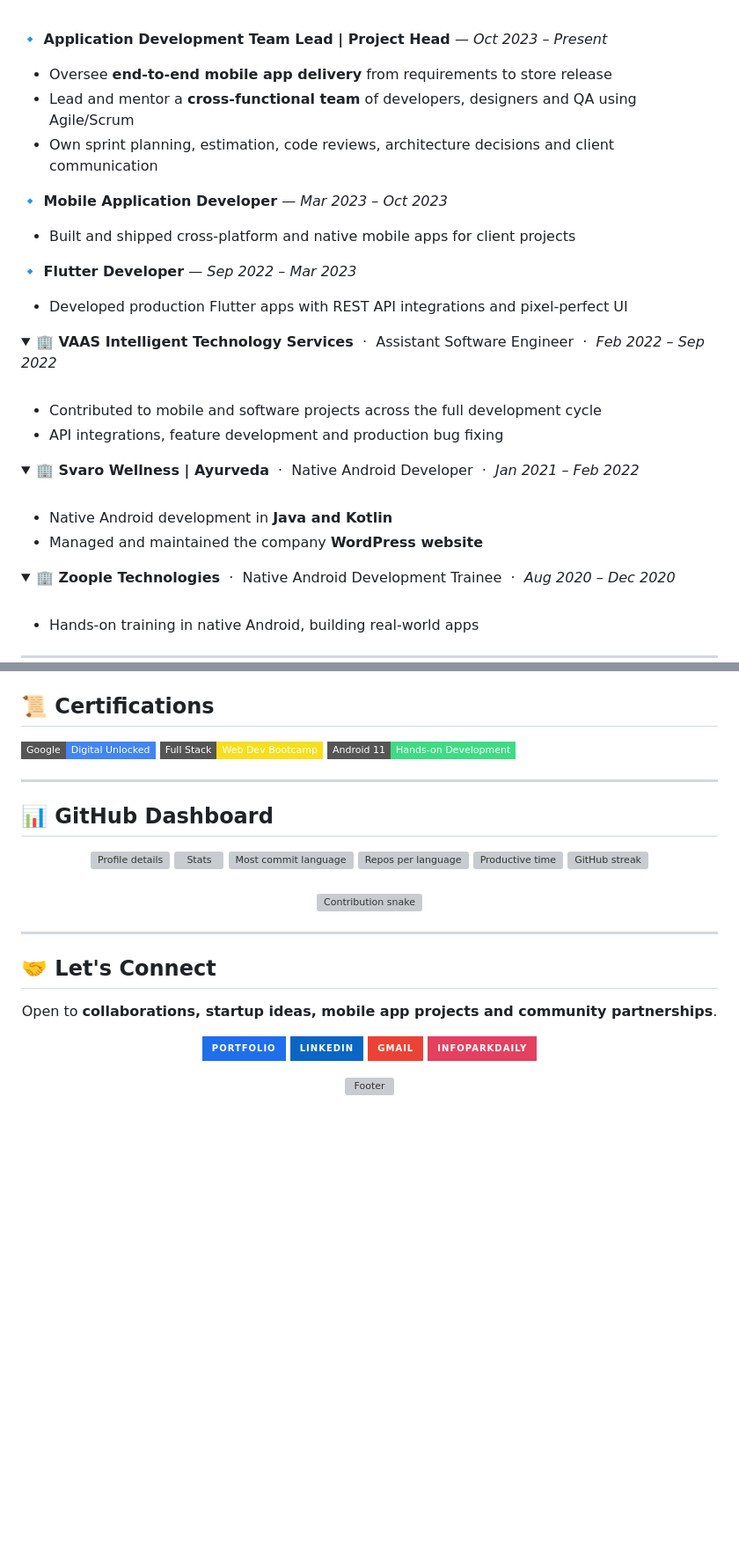
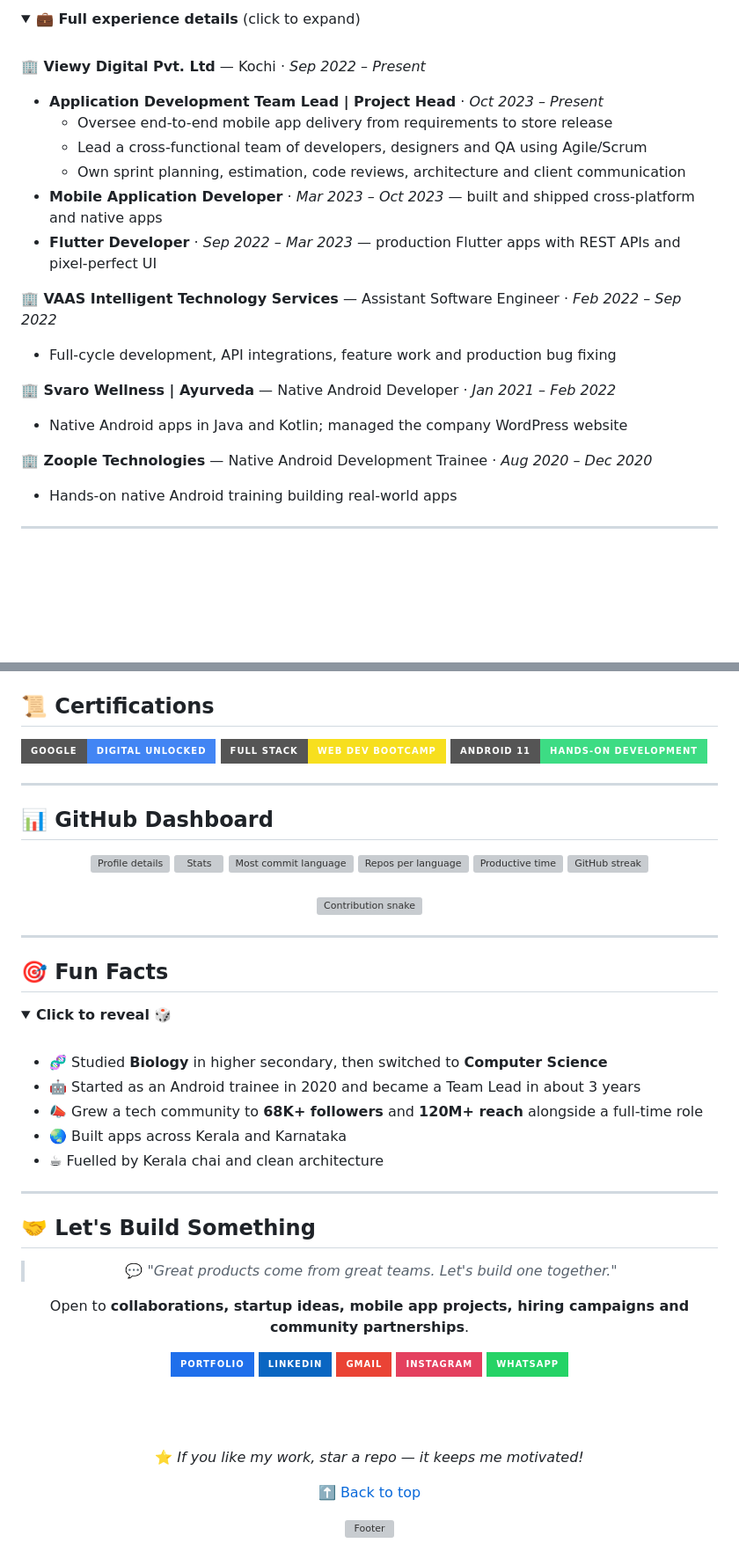
Before and after one commit to kksarang/kksarang, a Markdown page: README.md, 2 parts joined by grey strips. Shown at 88% size. GitHub-like rendering; folded sections open; badges without logos; blank space fills up the shorter version; grey boxes are pictures that could not be loaded.

```diff
--- a/README.md
+++ b/README.md
@@ -110,41 +214,24 @@ Daily **Infopark Kochi jobs, walk-ins, tech news & brand campaigns** — connect
+<details>
+<summary><b>💼 Full experience details</b> (click to expand)</summary>
 <br>
 
-**🔹 Application Development Team Lead | Project Head** — *Oct 2023 – Present*
-- Oversee **end-to-end mobile app delivery** from requirements to store release
-- Lead and mentor a **cross-functional team** of developers, designers and QA using Agile/Scrum
-- Own sprint planning, estimation, code reviews, architecture decisions and client communication
+**🏢 Viewy Digital Pvt. Ltd** — Kochi · *Sep 2022 – Present*
 
-**🔹 Mobile Application Developer** — *Mar 2023 – Oct 2023*
-- Built and shipped cross-platform and native mobile apps for client projects
+- **Application Development Team Lead | Project Head** · *Oct 2023 – Present*
+  - Oversee end-to-end mobile app delivery from requirements to store release
+  - Lead a cross-functional team of developers, designers and QA using Agile/Scrum
+  - Own sprint planning, estimation, code reviews, architecture and client communication
+- **Mobile Application Developer** · *Mar 2023 – Oct 2023* — built and shipped cross-platform and native apps
+- **Flutter Developer** · *Sep 2022 – Mar 2023* — production Flutter apps with REST APIs and pixel-perfect UI
 
-**🔹 Flutter Developer** — *Sep 2022 – Mar 2023*
-- Developed production Flutter apps with REST API integrations and pixel-perfect UI
+**🏢 VAAS Intelligent Technology Services** — Assistant Software Engineer · *Feb 2022 – Sep 2022*
+- Full-cycle development, API integrations, feature work and production bug fixing
 
-</details>
+**🏢 Svaro Wellness | Ayurveda** — Native Android Developer · *Jan 2021 – Feb 2022*
+- Native Android apps in Java and Kotlin; managed the company WordPress website
 
-<details>
-<summary><b>🏢 VAAS Intelligent Technology Services</b> &nbsp;·&nbsp; Assistant Software Engineer &nbsp;·&nbsp; <i>Feb 2022 – Sep 2022</i></summary>
-<br>
-
-- Contributed to mobile and software projects across the full development cycle
-- API integrations, feature development and production bug fixing
-
-</details>
-
-<details>
-<summary><b>🏢 Svaro Wellness | Ayurveda</b> &nbsp;·&nbsp; Native Android Developer &nbsp;·&nbsp; <i>Jan 2021 – Feb 2022</i></summary>
-<br>
-
-- Native Android development in **Java and Kotlin**
-- Managed and maintained the company **WordPress website**
-
-</details>
-
-<details>
-<summary><b>🏢 Zoople Technologies</b> &nbsp;·&nbsp; Native Android Development Trainee &nbsp;·&nbsp; <i>Aug 2020 – Dec 2020</i></summary>
-<br>
-
-- Hands-on training in native Android, building real-world apps
+**🏢 Zoople Technologies** — Native Android Development Trainee · *Aug 2020 – Dec 2020*
+- Hands-on native Android training building real-world apps
 
 </details>
 
@@ -153,8 +255,8 @@ Daily **Infopark Kochi jobs, walk-ins, tech news & brand campaigns** — connect
 ## 📜 Certifications
 
-![Google](https://img.shields.io/badge/Google-Digital%20Unlocked-4285F4?style=flat-square&logo=google&logoColor=white)
-![Full Stack](https://img.shields.io/badge/Full%20Stack-Web%20Dev%20Bootcamp-F7DF1E?style=flat-square&logo=javascript&logoColor=black)
-![Android](https://img.shields.io/badge/Android%2011-Hands--on%20Development-3DDC84?style=flat-square&logo=android&logoColor=white)
+![Google](https://img.shields.io/badge/Google-Digital%20Unlocked-4285F4?style=for-the-badge&logo=google&logoColor=white)
+![Full Stack](https://img.shields.io/badge/Full%20Stack-Web%20Dev%20Bootcamp-F7DF1E?style=for-the-badge&logo=javascript&logoColor=black)
+![Android](https://img.shields.io/badge/Android%2011-Hands--on%20Development-3DDC84?style=for-the-badge&logo=android&logoColor=white)
 
 ---
 
@@ -188,16 +290,41 @@ Daily **Infopark Kochi jobs, walk-ins, tech news & brand campaigns** — connect
 
 ---
 
-## 🤝 Let's Connect
+## 🎯 Fun Facts
+
+<details>
+<summary><b>Click to reveal 🎲</b></summary>
+<br>
+
+- 🧬 Studied **Biology** in higher secondary, then switched to **Computer Science**
+- 🤖 Started as an Android trainee in 2020 and became a Team Lead in about 3 years
+- 📣 Grew a tech community to **68K+ followers** and **120M+ reach** alongside a full-time role
+- 🌏 Built apps across Kerala and Karnataka
+- ☕ Fuelled by Kerala chai and clean architecture
+
+</details>
+
+---
+
+## 🤝 Let's Build Something
 
 <div align="center">
 
-Open to **collaborations, startup ideas, mobile app projects and community partnerships**.
+> 💬 *"Great products come from great teams. Let's build one together."*
+
+Open to **collaborations, startup ideas, mobile app projects, hiring campaigns and community partnerships**.
 
 <a href="https://sarangrajan.in/"><img src="https://img.shields.io/badge/Portfolio-1f6feb?style=for-the-badge&logo=googlechrome&logoColor=white"/></a>
 <a href="https://www.linkedin.com/in/sarang-rajan"><img src="https://img.shields.io/badge/LinkedIn-0A66C2?style=for-the-badge&logo=linkedin&logoColor=white"/></a>
 <a href="mailto:sarangrajan17@gmail.com"><img src="https://img.shields.io/badge/Gmail-EA4335?style=for-the-badge&logo=gmail&logoColor=white"/></a>
-<a href="https://infoparkdaily.online/"><img src="https://img.shields.io/badge/InfoparkDaily-E4405F?style=for-the-badge&logo=instagram&logoColor=white"/></a>
+<a href="https://www.instagram.com/infoparkdaily/"><img src="https://img.shields.io/badge/Instagram-E4405F?style=for-the-badge&logo=instagram&logoColor=white"/></a>
+<a href="https://whatsapp.com/channel/0029VbDJFfA4Y9lm5L4kpm22"><img src="https://img.shields.io/badge/WhatsApp-25D366?style=for-the-badge&logo=whatsapp&logoColor=white"/></a>
+
+<br/><br/>
+
+⭐ *If you like my work, star a repo — it keeps me motivated!*
+
+<a href="#top">⬆️ Back to top</a>
 
 ![Footer](https://capsule-render.vercel.app/api?type=waving&color=gradient&customColorList=0,2,2,5,30&height=110&section=footer)
 
```
Also changed, not shown: other parts of README.md (+132 -13 lines).
